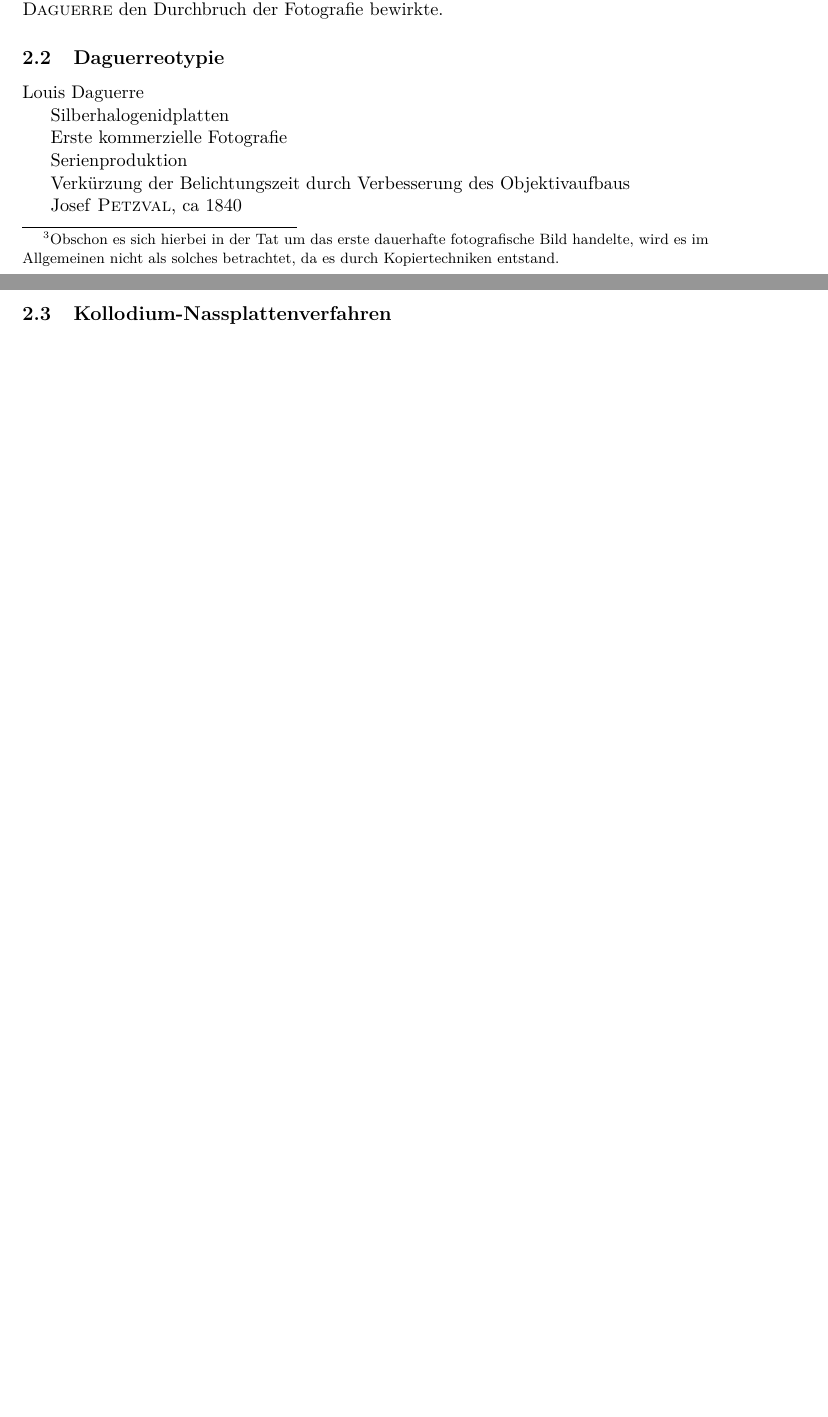
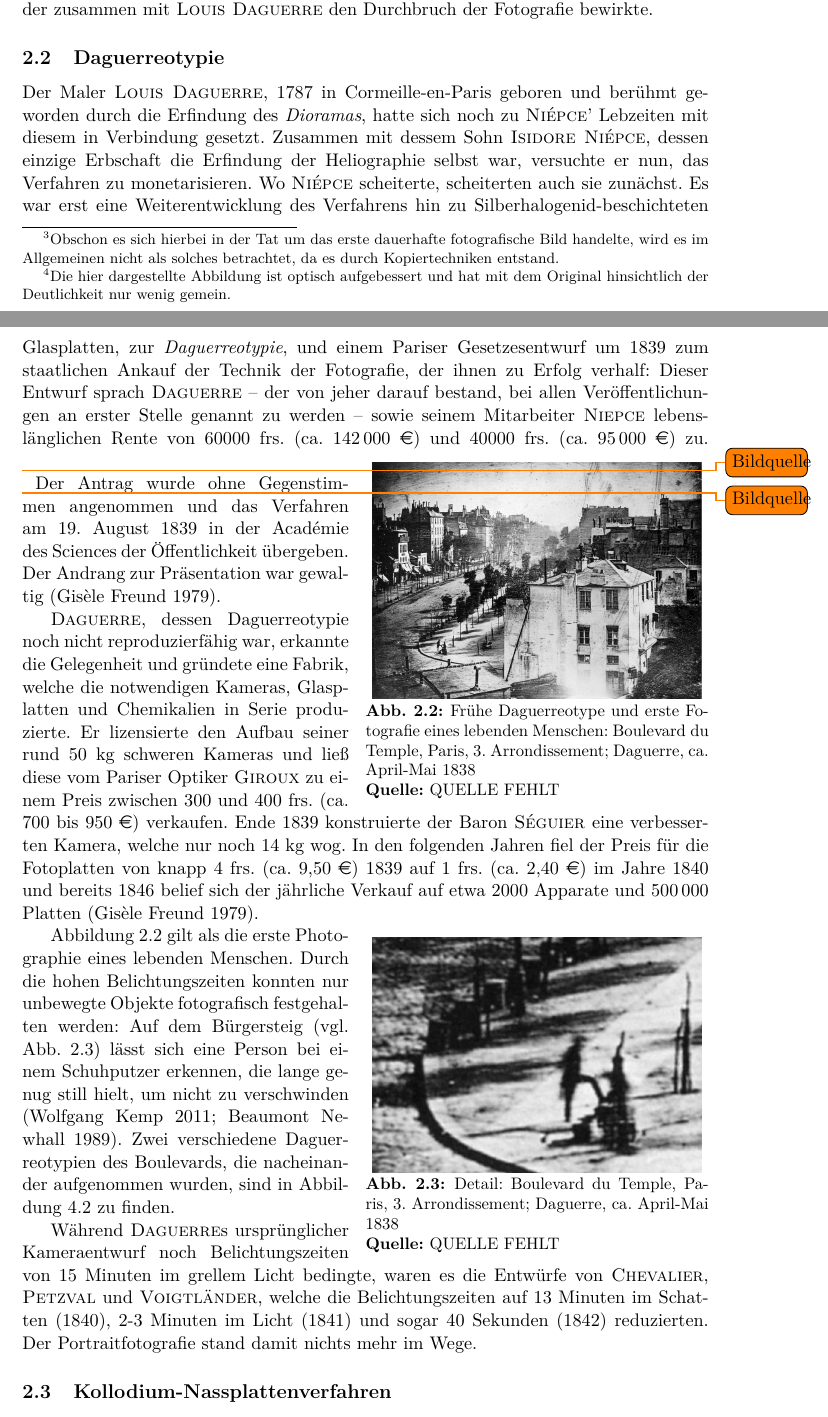
Before and after one commit to sunsided/sozio-psl, a LaTeX paper (main.tex): two parts of pages 6 and 7 of 15 before the commit and two parts of pages 6 and 7 of 18 after it, joined at a grey line, cut so that both start at the same text, the shorter picture padded with empty space. Compiled offline with pdfLaTeX.

Commit message:
Daguerre hinzugefügt

```diff
--- a/main.tex
+++ b/main.tex
@@ -192,21 +192,50 @@ Da sich die Beschaffung der notwendigen Materialien als schwierig herausstellte,
 Erst im Jahre 1826 war er jedoch in der Lage, seine Technik auf eine präparierte Zinnplatte anzuwenden: Hierbei beschichtete er die Platte mit Asphalt, der unter Sonneneinwirkung aushärtete.
 Mittels einer Mixtur aus Lavendelöl und Petrolium gelang es ihm nun, den unter Einfall weniger Lichtes ungehärteten Asphalt herauszulösen und erhielt so das erste beständige Direktpositivbild (\cref{fig:legras1826}) der Welt: Die Fotografie war geboren. \name{Niépce}s Technik erforderte eine Belichtung des Bildes über knapp acht Stunden, was ihr den Namen \textit{Heliographie} -- Sonnenmalerei -- einbrachte.
 
-\Cref{fig:legras1826} zeigt deutlich die zwei verschiedenen Schlagschatten, welche die Sonne im Verlauf der Zeit auf das Motiv warf. Diese langen Belichtungszeiten und nicht zuletzt die schwierige Handhabung des Materials jedoch bedingten, dass die Technik kein kommerzieller Erfolg wurde. \name{Niépce}, der über die Zeit sein gesamtes Vermögen in die Entwicklung in die Heliographie steckte, verstarb in Armut und ohne Anerkennung seiner Leistungen. Es war sein Sohn \name{Isidore Niépce}, der zusammen mit \name{Louis Daguerre} den Durchbruch der Fotografie bewirkte.
+\Cref{fig:legras1826} zeigt deutlich die zwei verschiedenen Schlagschatten, welche die Sonne im Verlauf der Zeit auf das Motiv warf. Diese langen Belichtungszeiten, die schlechte Erkennbarkeit des Bildes\footnote{Die hier dargestellte Abbildung ist optisch aufgebessert und hat mit dem Original hinsichtlich der Deutlichkeit nur wenig gemein.} und nicht zuletzt die schwierige Handhabung des Materials jedoch bedingten, dass die Technik kein kommerzieller Erfolg wurde. \name{Niépce}, der über die Zeit sein gesamtes Vermögen in die Entwicklung in die Heliographie steckte, verstarb in Armut und ohne Anerkennung seiner Leistungen. Es war sein Sohn \name{Isidore Niépce}, der zusammen mit \name{Louis Daguerre} den Durchbruch der Fotografie bewirkte.
 
 \subsection{Daguerreotypie}
 
-Louis Daguerre
+Der Maler \name{Louis Daguerre}, 1787 in Cormeille-en-Paris geboren und berühmt geworden durch die Erfindung des \textit{Dioramas}, hatte sich noch zu \name{Niépce}' Lebzeiten mit diesem in Verbindung gesetzt.
+Zusammen mit dessem Sohn \name{Isidore Niépce}, dessen einzige Erbschaft die Erfindung der Heliographie selbst war, versuchte er nun, das Verfahren zu monetarisieren. Wo \name{Niépce} scheiterte, scheiterten auch sie zunächst.
+Es war erst eine Weiterentwicklung des Verfahrens hin zu Silberhalogenid-beschichteten Glasplatten, zur \textit{Daguerreotypie}, und einem Pariser Gesetzesentwurf um 1839 zum staatlichen Ankauf der Technik der Fotografie, der ihnen zu Erfolg verhalf:
+Dieser Entwurf sprach \name{Daguerre} -- der von jeher darauf bestand, bei allen Veröffentlichungen an erster Stelle genannt zu werden -- sowie seinem Mitarbeiter \name{Niepce} lebenslänglichen Rente von 60000 frs. (ca. 142\,000 \euro) und 40000 frs. (ca. 95\,000 \euro) zu.
+%
+\begin{wrapfigure}{r}{0.5\textwidth}
+  \vspace{-20pt}
+  \begin{center}
+    \includegraphics[width=0.48\textwidth]{daguerreotypie}
+  \end{center}
+  \vspace{-20pt}
+  \captionsource{Frühe Daguerreotype und erste Fotografie eines lebenden Menschen: Boulevard du Temple, Paris, 3. Arrondissement; Daguerre, ca. April-Mai 1838}{QUELLE FEHLT}
+  \label{fig:daguerre1838}
+  \vspace{10pt}
+\end{wrapfigure}
+\todo{Bildquelle}
+%
+\begin{wrapfigure}{r}{0.5\textwidth}
+  \vspace{-20pt}
+  \begin{center}
+    \includegraphics[width=0.48\textwidth]{boulevard_du_temple_by_daguerre_detail}
+  \end{center}
+  \vspace{-20pt}
+  \captionsource{Detail: Boulevard du Temple, Paris, 3. Arrondissement; Daguerre, ca. April-Mai 1838}{QUELLE FEHLT}
+  \label{fig:daguerre_detail1838}
+  \vspace{-10pt}
+\end{wrapfigure}
+\todo{Bildquelle}
+%
+Der Antrag wurde ohne Gegenstimmen angenommen und das Verfahren am 19. August 1839 in der Académie des Sciences der Öffentlichkeit übergeben. Der Andrang zur Präsentation war gewaltig (\cite{PhoUndGes:Book}).
 
-Silberhalogenidplatten
+\name{Daguerre}, dessen Daguerreotypie noch nicht reproduzierfähig war, erkannte die Gelegenheit und gründete eine Fabrik, welche die notwendigen Kameras, Glasplatten und Chemikalien in Serie produzierte.
+Er lizensierte den Aufbau seiner rund 50 kg schweren Kameras und ließ diese vom Pariser Optiker \name{Giroux} zu einem Preis zwischen 300 und 400 frs. (ca. 700 bis 950 \euro) verkaufen.
+Ende 1839 konstruierte der Baron \name{Séguier} eine verbesserten Kamera, welche nur noch 14 kg wog.
+In den folgenden Jahren fiel der Preis für die Fotoplatten von knapp 4 frs. (ca. 9,50 \euro) 1839 auf 1 frs. (ca. 2,40 \euro) im Jahre 1840 und bereits 1846 belief sich der jährliche Verkauf auf etwa 2000 Apparate und 500\,000 Platten (\cite{PhoUndGes:Book}).
 
-Erste kommerzielle Fotografie
+\Cref{fig:daguerre1838} gilt als die erste Photographie eines lebenden Menschen. Durch die hohen Belichtungszeiten konnten nur unbewegte Objekte fotografisch festgehalten werden: Auf dem Bürgersteig (vgl. \cref{fig:daguerre_detail1838}) lässt sich eine Person bei einem Schuhputzer erkennen, die lange genug still hielt, um nicht zu verschwinden (\cite{GeschDerFo:Book,GesDerPho:Book}). Zwei verschiedene Daguerreotypien des Boulevards, die nacheinander aufgenommen wurden, sind in \Cref{fig:boulevard_mitohne1838} zu finden.
 
-Serienproduktion
-
-Verkürzung der Belichtungszeit durch Verbesserung des Objektivaufbaus
-
-Josef \name{Petzval}, ca 1840
+Während \name{Daguerre}s ursprünglicher Kameraentwurf noch Belichtungszeiten von 15 Minuten im grellem Licht bedingte, waren es die Entwürfe von \name{Chevalier}, \name{Petzval} und \name{Voigtländer}, welche die Belichtungszeiten auf 13 Minuten im Schatten (1840), 2-3 Minuten im Licht (1841) und sogar 40 Sekunden (1842) reduzierten.
+Der Portraitfotografie stand damit nichts mehr im Wege.
 
 \subsection{Kollodium-Nassplattenverfahren}
 
```
Also changed, not shown: quellen.bib (+8 -8 lines), images/boulevard-without.jpg (added), images/boulevard_du_temple_by_daguerre_detail.jpg (added), images/daguerreotypie.png (added), main.tex (20 more changed lines).
